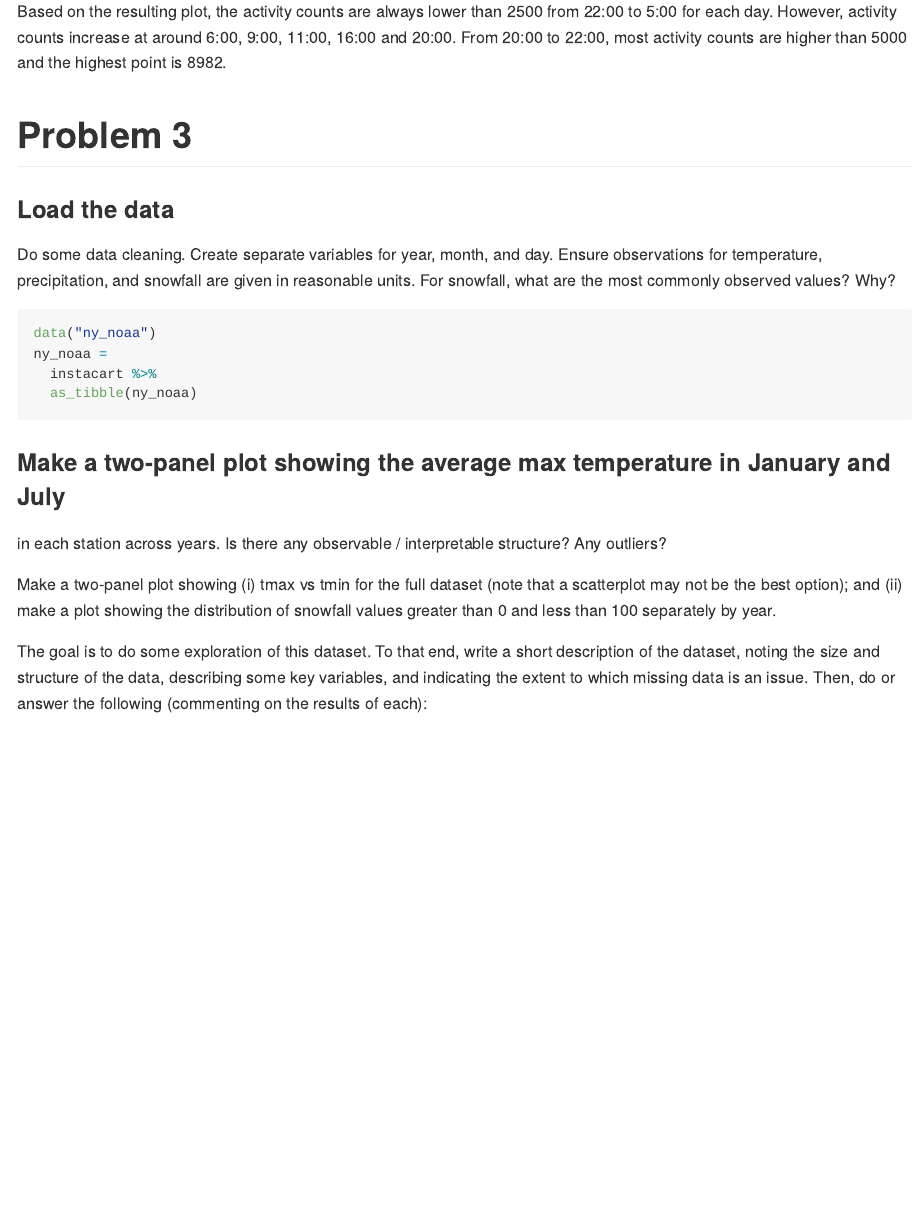
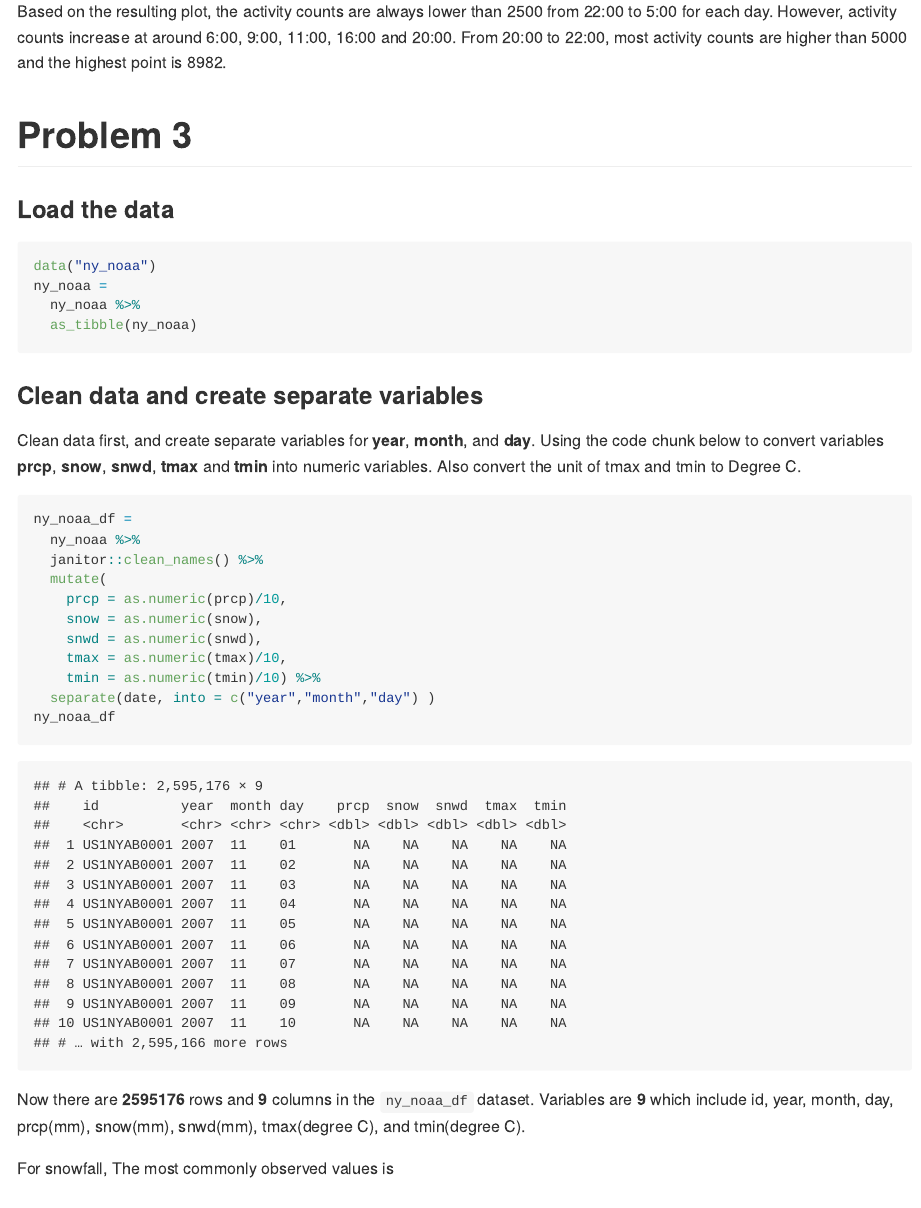
Before and after one commit to Wenjinging/p8105_hw3_wy2369, an R Markdown document (p8105_hw3_wy2369.Rmd): the page in a window 1100 px wide, from 6860 px down. The pictures show the output file p8105_hw3_wy2369.md that the author committed with the source, drawn offline in the style of GitHub; long lines of code are wrapped.

Commit message:
p3: clean data and create useful variables

````diff
--- a/p8105_hw3_wy2369.Rmd
+++ b/p8105_hw3_wy2369.Rmd
@@ -198,14 +197,34 @@ Based on the resulting plot, the activity counts are always lower than 2500 from
 
 ### Load the data
 
-Do some data cleaning. Create separate variables for year, month, and day. Ensure observations for temperature, precipitation, and snowfall are given in reasonable units. For snowfall, what are the most commonly observed values? Why?
-
 ```{r}
 data("ny_noaa")
 ny_noaa =
-  instacart %>%
+  ny_noaa %>%
   as_tibble(ny_noaa)
 ```
+
+### Clean data and create separate variables
+
+Clean data first, and create separate variables for **year**, **month**, and **day**. Using the code chunk below to convert variables **prcp**, **snow**, **snwd**, **tmax** and **tmin** into numeric variables. Also convert the unit of tmax and tmin to Degree C.
+
+```{r}
+ny_noaa_df =
+  ny_noaa %>%
+  janitor::clean_names() %>%
+  mutate(
+    prcp = as.numeric(prcp)/10,
+    snow = as.numeric(snow),
+    snwd = as.numeric(snwd),
+    tmax = as.numeric(tmax)/10,
+    tmin = as.numeric(tmin)/10) %>%
+  separate(date, into = c("year","month","day") )
+ny_noaa_df
+```
+
+Now there are **`r nrow(ny_noaa_df)`** rows and **`r ncol(ny_noaa_df)`** columns in the `ny_noaa_df` dataset. Variables are **`r ncol(ny_noaa_df)`** which include id, year, month, day, prcp(mm), snow(mm), snwd(mm), tmax(degree C), and tmin(degree C).
+
+For snowfall, The most commonly observed values is
 
 ### Make a two-panel plot showing the average max temperature in January and July
 
````
Also changed, not shown: p8105_hw3_wy2369.md, p8105_hw3_wy2369.Rmd (1 more changed lines).
